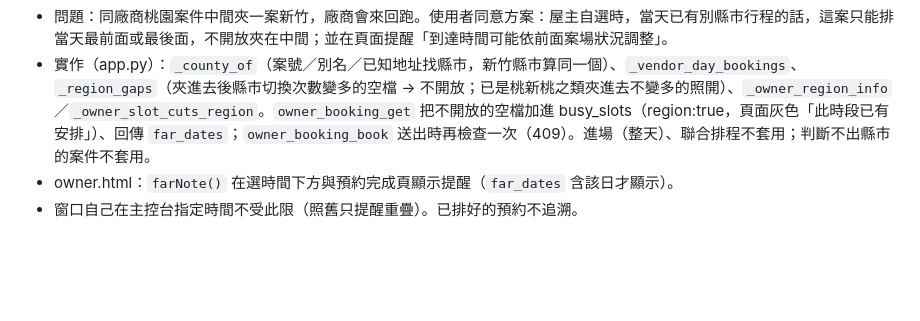
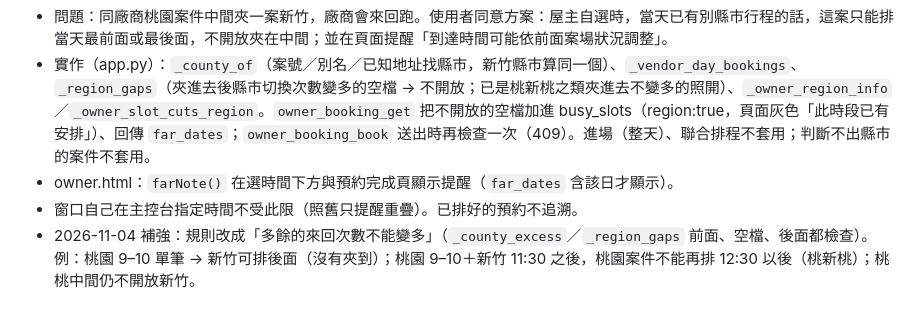
Before and after one commit to mario850508/-epc-dashboard, a Markdown page: PROGRESS.md, the part around the change. Rendered like a GitHub page; blank space fills up the shorter version.

Commit message:
PROGRESS：縣市規則補強
Co-Authored-By: Claude Sonnet 5.5 <noreply@anthropic.com>

```diff
--- a/PROGRESS.md
+++ b/PROGRESS.md
@@ -237,3 +237,4 @@
 - 實作（app.py）：`_county_of`（案號／別名／已知地址找縣市，新竹縣市算同一個）、`_vendor_day_bookings`、`_region_gaps`（夾進去後縣市切換次數變多的空檔 → 不開放；已是桃新桃之類夾進去不變多的照開）、`_owner_region_info`／`_owner_slot_cuts_region`。`owner_booking_get` 把不開放的空檔加進 busy_slots（region:true，頁面灰色「此時段已有安排」）、回傳 `far_dates`；`owner_booking_book` 送出時再檢查一次（409）。進場（整天）、聯合排程不套用；判斷不出縣市的案件不套用。
 - owner.html：`farNote()` 在選時間下方與預約完成頁顯示提醒（`far_dates` 含該日才顯示）。
 - 窗口自己在主控台指定時間不受此限（照舊只提醒重疊）。已排好的預約不追溯。
+- 2026-11-04 補強：規則改成「多餘的來回次數不能變多」（`_county_excess`／`_region_gaps` 前面、空檔、後面都檢查）。例：桃園 9–10 單筆 → 新竹可排後面（沒有夾到）；桃園 9–10＋新竹 11:30 之後，桃園案件不能再排 12:30 以後（桃新桃）；桃桃中間仍不開放新竹。
```
